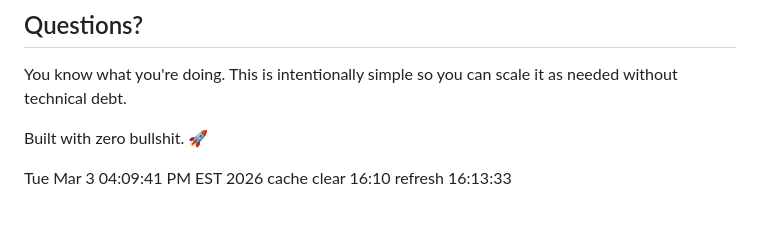
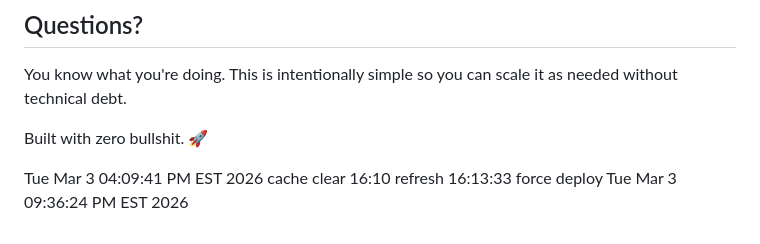
Before and after one commit to burninmedia/TopClanker, a Markdown page: README.md, the part around the change. Drawn GitHub-style.

Commit message:
Force deploy

```diff
--- a/README.md
+++ b/README.md
@@ -235,3 +235,4 @@ Built with zero bullshit. 🚀
 Tue Mar  3 04:09:41 PM EST 2026
 cache clear 16:10
 refresh 16:13:33
+force deploy Tue Mar  3 09:36:24 PM EST 2026
```
